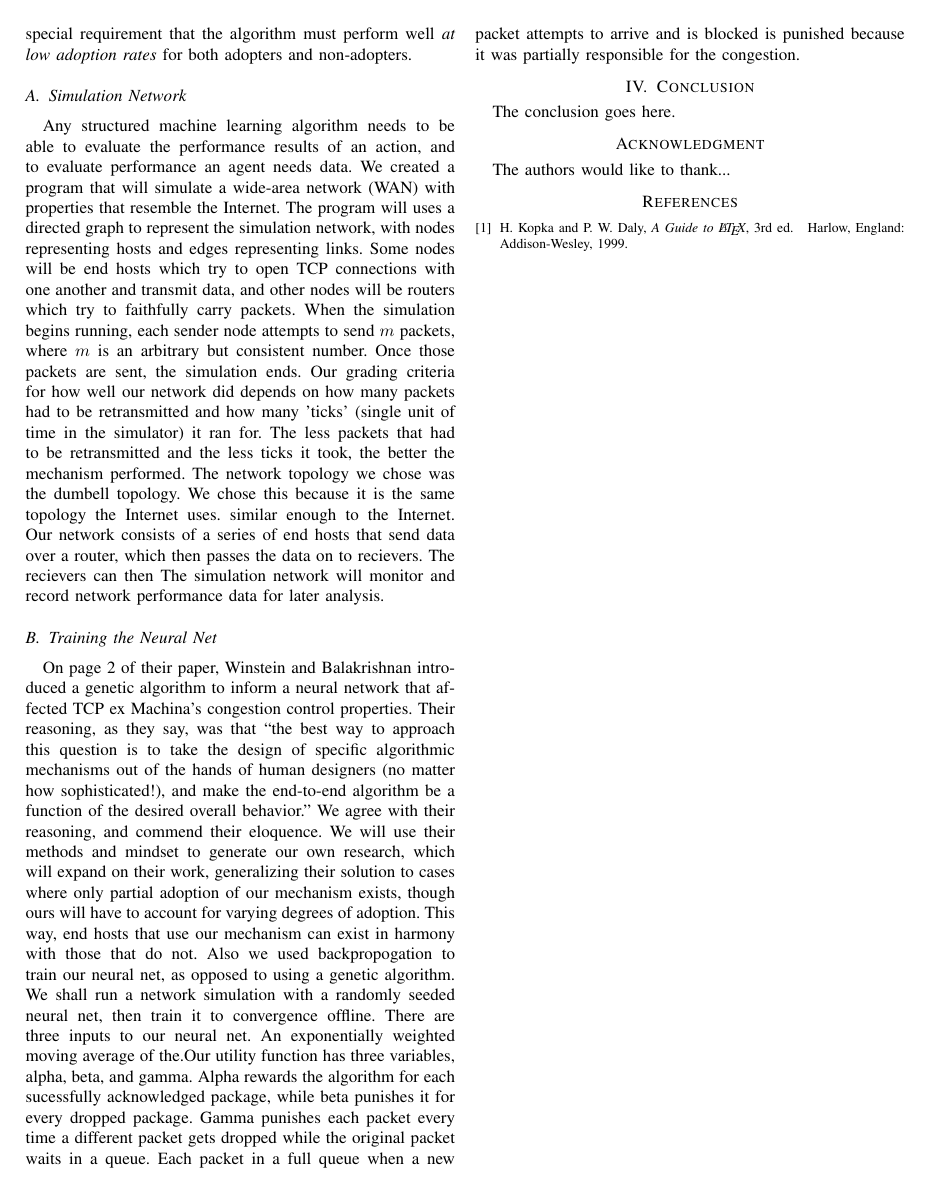
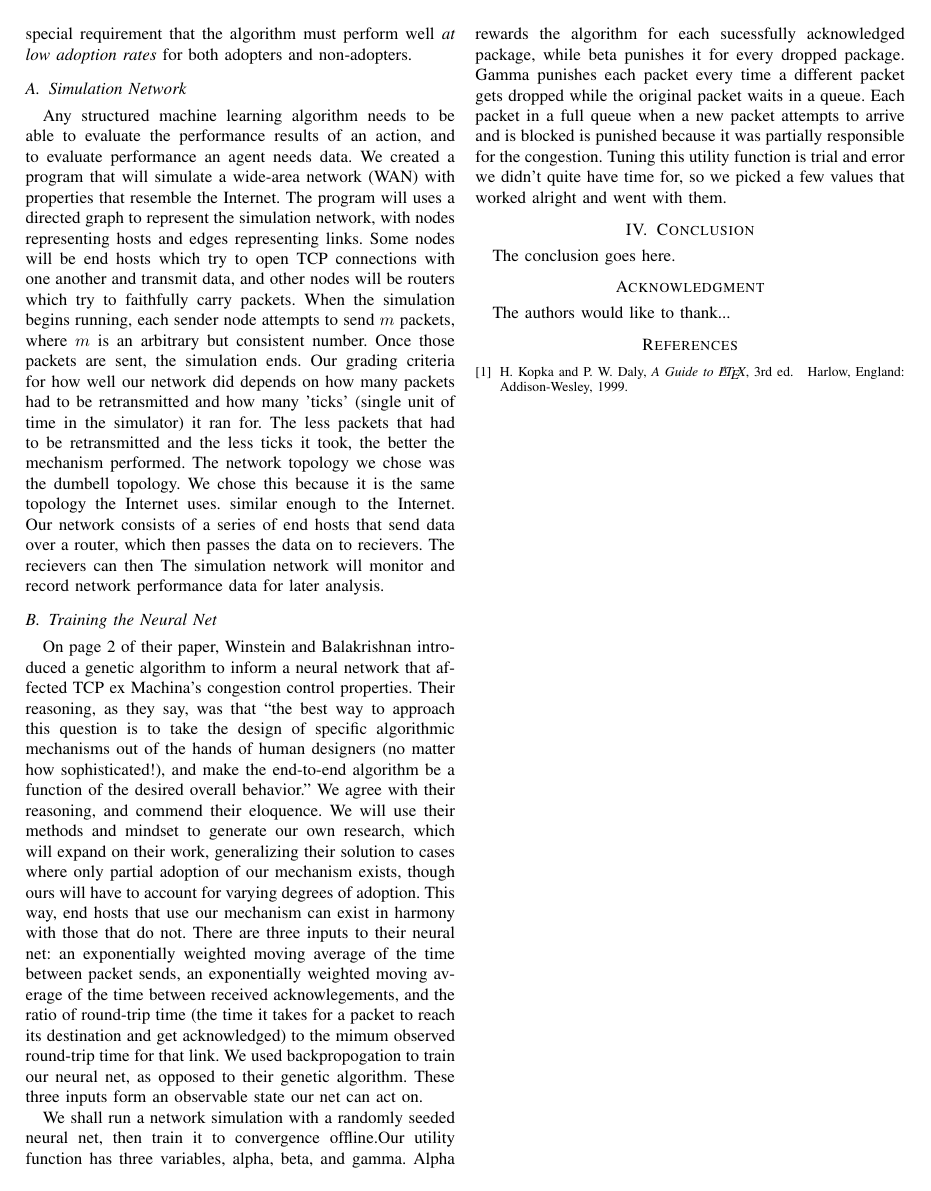
Before and after one commit to stabradi/AI_project, a LaTeX paper (AIFinal.tex): page 2 of 2. Compiled offline with pdfLaTeX.

Commit message:
finished rough draft of first half

```diff
--- a/AIFinal.tex
+++ b/AIFinal.tex
@@ -479,7 +479,9 @@ The recievers can then The simulation network will monitor and record network
 performance data for later analysis.
 
 \subsection{Training the Neural Net}
-On page 2 of their paper, Winstein and Balakrishnan introduced a genetic algorithm to inform a neural network that affected TCP ex Machina's congestion control properties. Their reasoning, as they say, was that ``the best way to approach this question is to take the design of specific algorithmic mechanisms out of the hands of human designers (no matter how sophisticated!), and make the end-to-end algorithm be a function of the desired overall behavior." We agree with their reasoning, and commend their eloquence. We will use their methods and mindset to generate our own research, which will expand on their work, generalizing their solution to cases where only partial adoption of our mechanism exists, though ours will have to account for varying degrees of adoption. This way, end hosts that use our mechanism can exist in harmony with those that do not. Also we used backpropogation to train our neural net, as opposed to using a genetic algorithm. We shall run a network simulation with a randomly seeded neural net, then train it to convergence offline. There are three inputs to our neural net. An exponentially weighted moving average of the.Our utility function has three variables, alpha, beta, and gamma. Alpha rewards the algorithm for each sucessfully acknowledged package, while beta punishes it for every dropped package. Gamma punishes each packet every time a different packet gets dropped while the original packet waits in a queue. Each packet in a full queue when a new packet attempts to arrive and is blocked is punished because it was partially responsible for the congestion.
+On page 2 of their paper, Winstein and Balakrishnan introduced a genetic algorithm to inform a neural network that affected TCP ex Machina's congestion control properties. Their reasoning, as they say, was that ``the best way to approach this question is to take the design of specific algorithmic mechanisms out of the hands of human designers (no matter how sophisticated!), and make the end-to-end algorithm be a function of the desired overall behavior." We agree with their reasoning, and commend their eloquence. We will use their methods and mindset to generate our own research, which will expand on their work, generalizing their solution to cases where only partial adoption of our mechanism exists, though ours will have to account for varying degrees of adoption. This way, end hosts that use our mechanism can exist in harmony with those that do not. There are three inputs to their neural net: an exponentially weighted moving average of the time between packet sends, an exponentially weighted moving average of the time between received acknowlegements, and the ratio of round-trip time (the time it takes for a packet to reach its destination and get acknowledged) to the mimum observed round-trip time for that link. We used backpropogation to train our neural net, as opposed to their genetic algorithm. These three inputs form an observable state our net can act on.
+
+We shall run a network simulation with a randomly seeded neural net, then train it to convergence offline.Our utility function has three variables, alpha, beta, and gamma. Alpha rewards the algorithm for each sucessfully acknowledged package, while beta punishes it for every dropped package. Gamma punishes each packet every time a different packet gets dropped while the original packet waits in a queue. Each packet in a full queue when a new packet attempts to arrive and is blocked is punished because it was partially responsible for the congestion. Tuning this utility function is trial and error we didn't quite have time for, so we picked a few values that worked alright and went with them.
 
 % An example of a floating figure using the graphicx package.
 % Note that \label must occur AFTER (or within) \caption.
```
